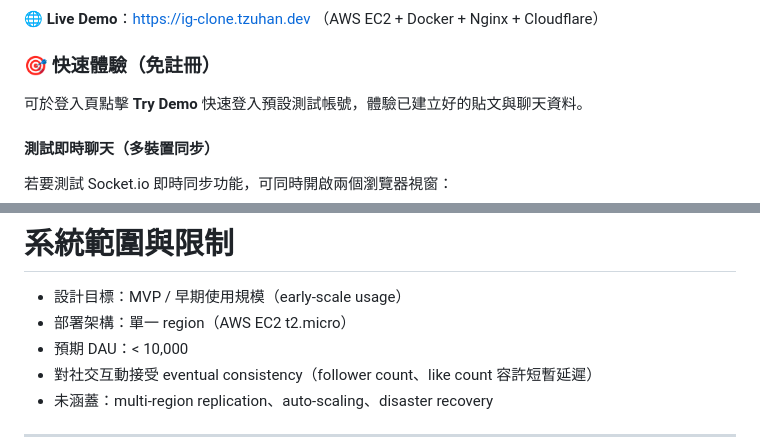
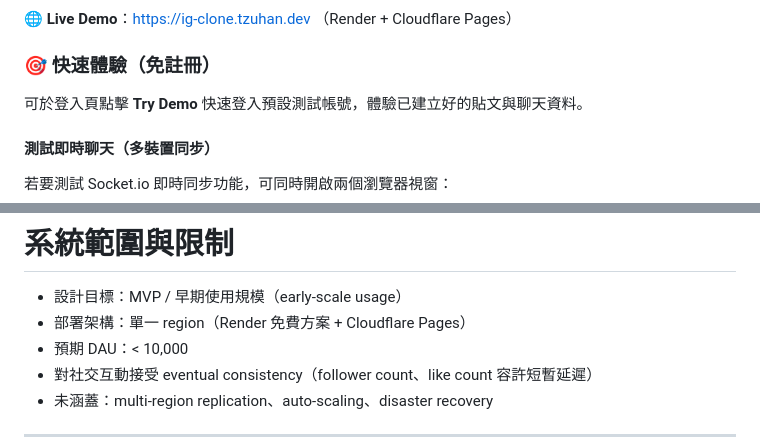
Before and after one commit to TZUHAN07/ig-clone, a Markdown page: README.md, 2 parts joined by grey strips. GitHub-like rendering.

```diff
--- a/README.md
+++ b/README.md
@@ -11,6 +11,6 @@
 
 🌐 **Live Demo**：https://ig-clone.tzuhan.dev
-（AWS EC2 + Docker + Nginx + Cloudflare）
+（Render + Cloudflare Pages）
 
 ### 🎯 快速體驗（免註冊）
 
@@ -44,7 +44,7 @@
 # 系統範圍與限制
 
 * 設計目標：MVP / 早期使用規模（early-scale usage）
-* 部署架構：單一 region（AWS EC2 t2.micro）
+* 部署架構：單一 region（Render 免費方案 + Cloudflare Pages）
 * 預期 DAU：< 10,000
 * 對社交互動接受 eventual consistency（follower count、like count 容許短暫延遲）
 * 未涵蓋：multi-region replication、auto-scaling、disaster recovery
```
Also changed, not shown: other parts of README.md (+11 -13 lines).
